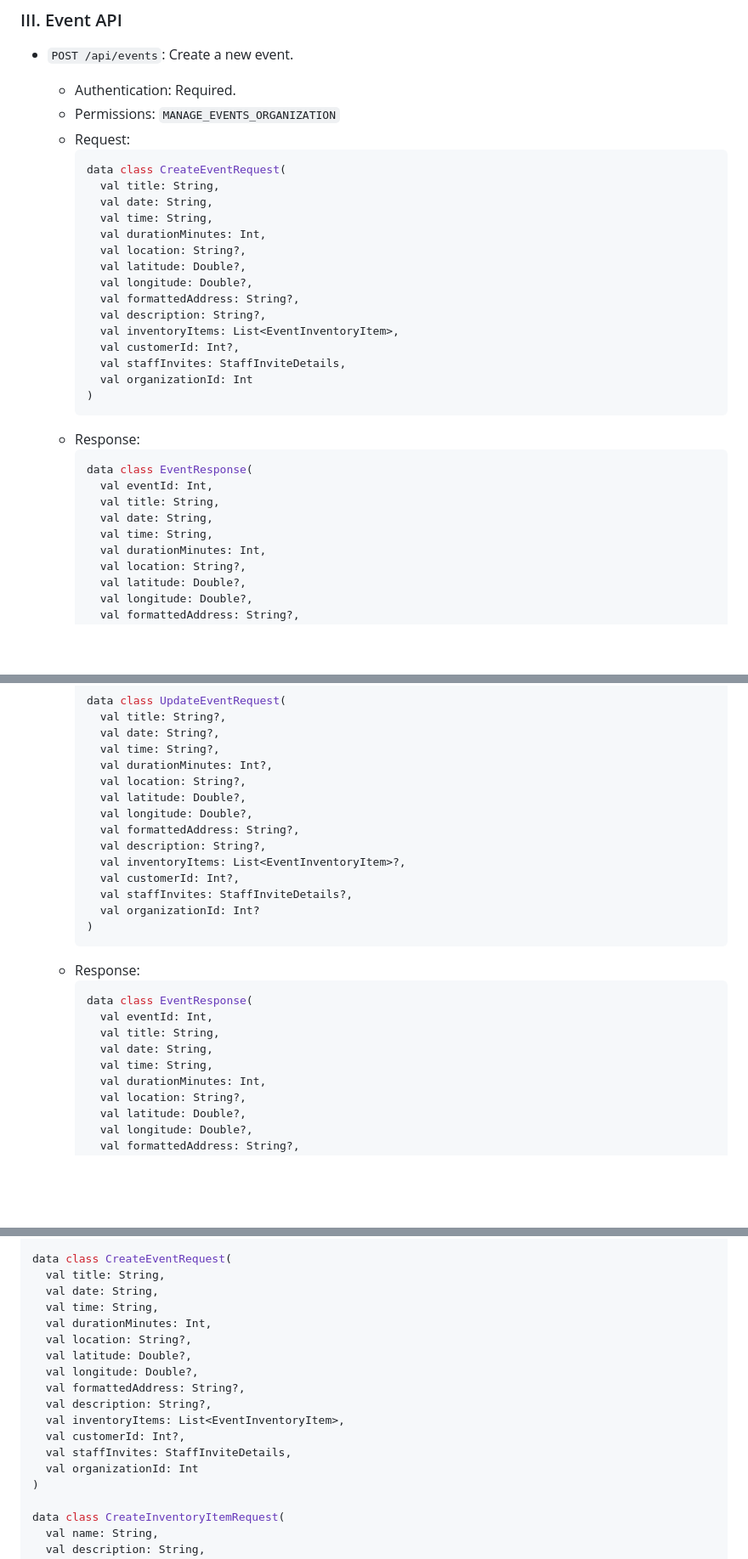
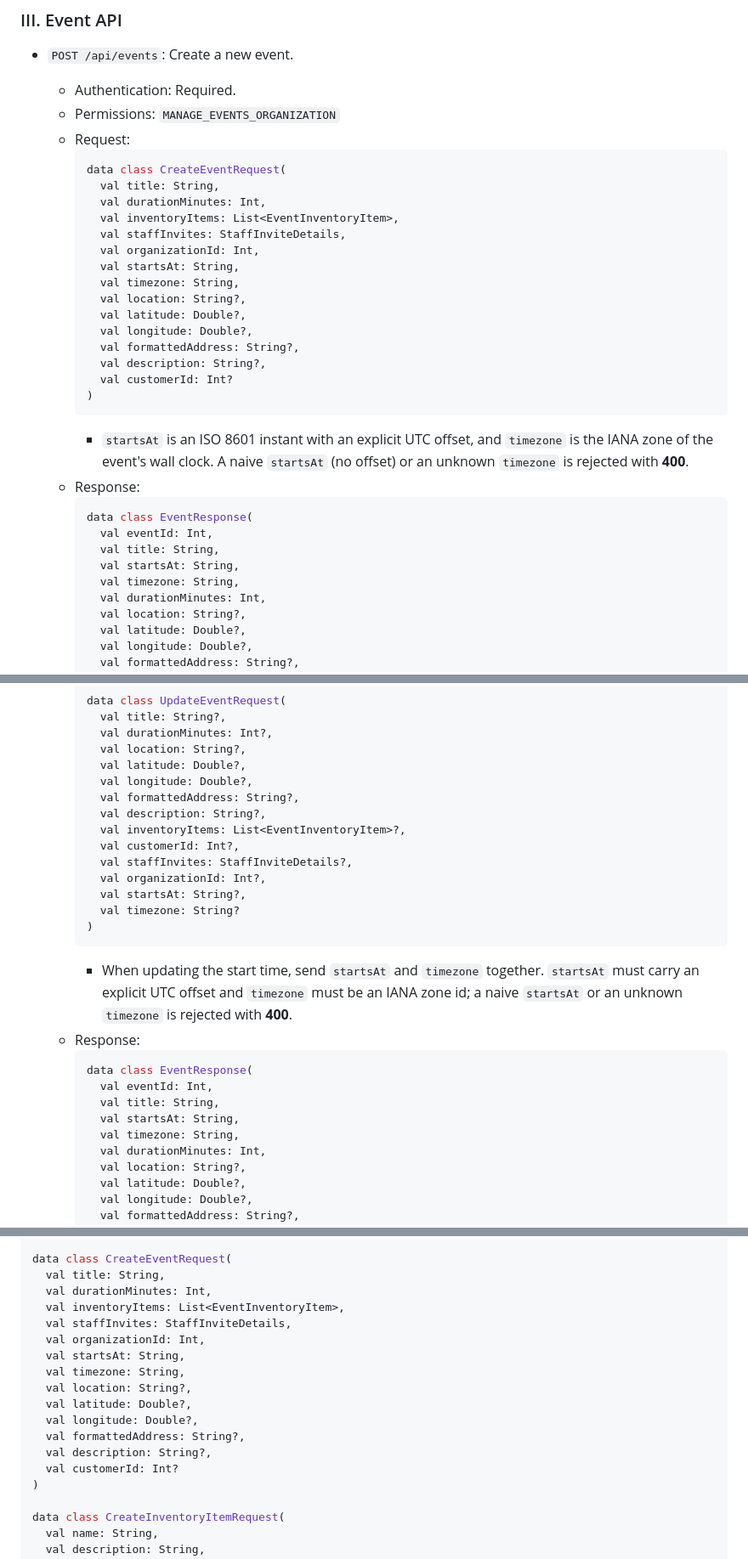
Before and after one commit to pforhan/teven, a Markdown page: API.md, 3 parts joined by grey strips. Shown at 85% size. GitHub-like rendering; blank space fills up the shorter version.

````diff
--- a/API.md
+++ b/API.md
@@ -236,27 +246,28 @@ Most API endpoints in Teven will require authentication. We will use JSON Web To
         ```kotlin
         data class CreateEventRequest(
           val title: String,
-          val date: String,
-          val time: String,
           val durationMinutes: Int,
+          val inventoryItems: List<EventInventoryItem>,
+          val staffInvites: StaffInviteDetails,
+          val organizationId: Int,
+          val startsAt: String,
+          val timezone: String,
           val location: String?,
           val latitude: Double?,
           val longitude: Double?,
           val formattedAddress: String?,
           val description: String?,
-          val inventoryItems: List<EventInventoryItem>,
-          val customerId: Int?,
-          val staffInvites: StaffInviteDetails,
-          val organizationId: Int
+          val customerId: Int?
         )
         ```
+        * `startsAt` is an ISO 8601 instant with an explicit UTC offset, and `timezone` is the IANA zone of the event's wall clock. A naive `startsAt` (no offset) or an unknown `timezone` is rejected with **400**.
     * Response:
         ```kotlin
         data class EventResponse(
           val eventId: Int,
           val title: String,
-          val date: String,
-          val time: String,
+          val startsAt: String,
+          val timezone: String,
           val durationMinutes: Int,
           val location: String?,
           val latitude: Double?,
@@ -314,8 +326,6 @@ Most API endpoints in Teven will require authentication. We will use JSON Web To
         ```kotlin
         data class UpdateEventRequest(
           val title: String?,
-          val date: String?,
-          val time: String?,
           val durationMinutes: Int?,
           val location: String?,
           val latitude: Double?,
@@ -325,16 +335,19 @@ Most API endpoints in Teven will require authentication. We will use JSON Web To
           val inventoryItems: List<EventInventoryItem>?,
           val customerId: Int?,
           val staffInvites: StaffInviteDetails?,
-          val organizationId: Int?
+          val organizationId: Int?,
+          val startsAt: String?,
+          val timezone: String?
         )
         ```
+        * When updating the start time, send `startsAt` and `timezone` together. `startsAt` must carry an explicit UTC offset and `timezone` must be an IANA zone id; a naive `startsAt` or an unknown `timezone` is rejected with **400**.
     * Response:
         ```kotlin
         data class EventResponse(
           val eventId: Int,
           val title: String,
-          val date: String,
-          val time: String,
+          val startsAt: String,
+          val timezone: String,
           val durationMinutes: Int,
           val location: String?,
           val latitude: Double?,
@@ -779,18 +798,18 @@ data class CreateCustomerRequest(
 
 data class CreateEventRequest(
   val title: String,
-  val date: String,
-  val time: String,
   val durationMinutes: Int,
+  val inventoryItems: List<EventInventoryItem>,
+  val staffInvites: StaffInviteDetails,
+  val organizationId: Int,
+  val startsAt: String,
+  val timezone: String,
   val location: String?,
   val latitude: Double?,
   val longitude: Double?,
   val formattedAddress: String?,
   val description: String?,
-  val inventoryItems: List<EventInventoryItem>,
-  val customerId: Int?,
-  val staffInvites: StaffInviteDetails,
-  val organizationId: Int
+  val customerId: Int?
 )
 
 data class CreateInventoryItemRequest(
````
Also changed, not shown: other parts of API.md (+40 -19 lines), API_TEMPLATE.md (+15 -2 lines), FLUTTER-CONVERT.md (+1 -1 lines).
